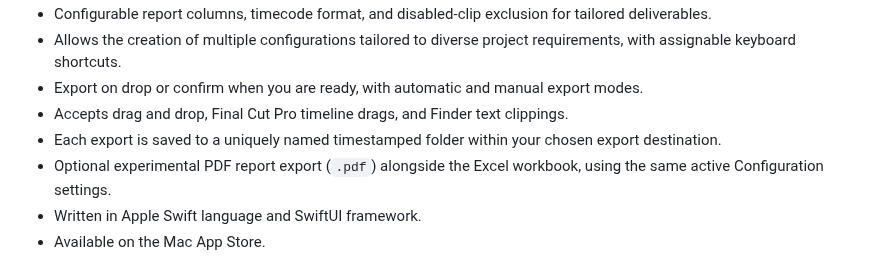
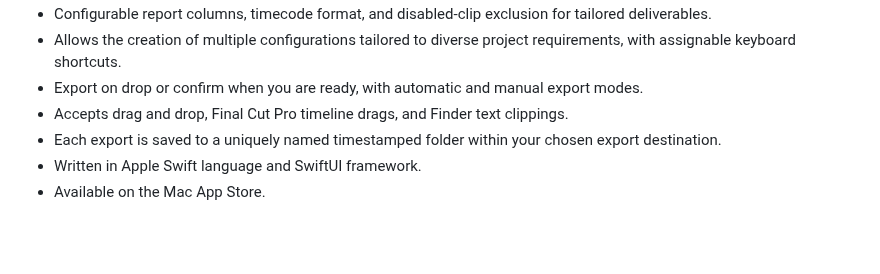
Before and after one commit to TheAcharya/ProductionData-Website, a Markdown page: docs/README.md, the part around the change. GitHub-like rendering; blank space fills up the shorter version.

Commit message:
Revert "Update README.md"
This reverts commit aff3b666620b6a6ef0dc8082d6c8f0e5233f808b.

```diff
--- a/docs/README.md
+++ b/docs/README.md
@@ -24,7 +24,6 @@ The lightweight spreadsheet creation application crafted for [Final Cut Pro](htt
 - Export on drop or confirm when you are ready, with automatic and manual export modes.
 - Accepts drag and drop, Final Cut Pro timeline drags, and Finder text clippings.
 - Each export is saved to a uniquely named timestamped folder within your chosen export destination.
-- Optional experimental PDF report export (`.pdf`) alongside the Excel workbook, using the same active Configuration settings.
 - Written in Apple Swift language and SwiftUI framework.
 - Available on the Mac App Store.
 
```
